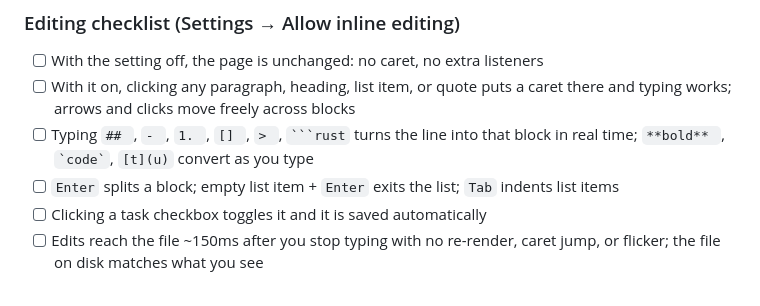
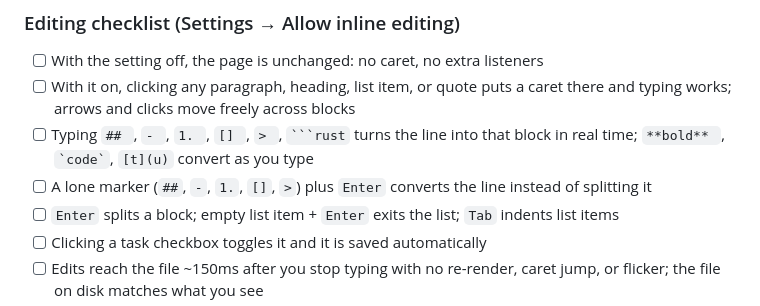
Before and after one commit to TyrellD1/markdownkit, a Markdown page: DEV_TESTING.md, the part around the change. Rendered like a GitHub page.

Commit message:
docs: note bare-marker plus Enter conversion

````diff
--- a/DEV_TESTING.md
+++ b/DEV_TESTING.md
@@ -88,6 +88,7 @@ Open `examples/kitchen-sink.md` for headings, tables, tasks, footnotes, code, me
 - [ ] With the setting off, the page is unchanged: no caret, no extra listeners
 - [ ] With it on, clicking any paragraph, heading, list item, or quote puts a caret there and typing works; arrows and clicks move freely across blocks
 - [ ] Typing `## `, `- `, `1. `, `[] `, `> `, ` ```rust ` turns the line into that block in real time; `**bold** `, `` `code` ``, `[t](u)` convert as you type
+- [ ] A lone marker (`##`, `-`, `1.`, `[]`, `>`) plus `Enter` converts the line instead of splitting it
 - [ ] `Enter` splits a block; empty list item + `Enter` exits the list; `Tab` indents list items
 - [ ] Clicking a task checkbox toggles it and it is saved automatically
 - [ ] Edits reach the file ~150ms after you stop typing with no re-render, caret jump, or flicker; the file on disk matches what you see
````
